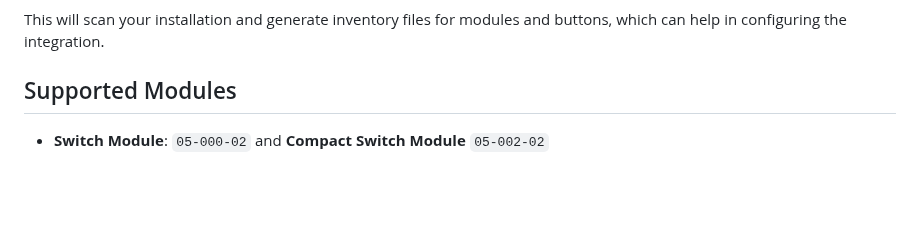
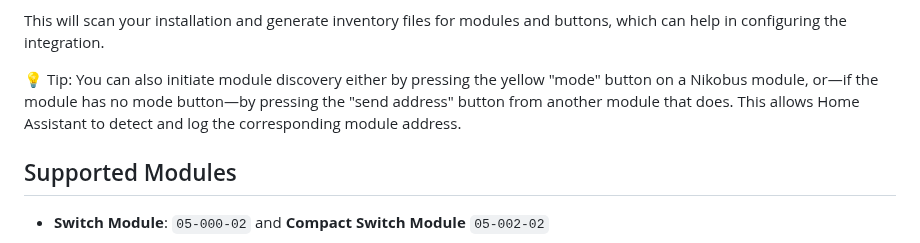
Before and after one commit to fdebrus/Nikobus-HA, a Markdown page: README.md, the part around the change. Rendered like a GitHub page; blank space fills up the shorter version.

```diff
--- a/README.md
+++ b/README.md
@@ -21,6 +21,8 @@ To start the discovery process, follow these steps:
 4. Call the action: "**Nikobus Integration: query_module_inventory**"
 
 This will scan your installation and generate inventory files for modules and buttons, which can help in configuring the integration.
+
+💡 Tip: You can also initiate module discovery either by pressing the yellow "mode" button on a Nikobus module, or—if the module has no mode button—by pressing the "send address" button from another module that does. This allows Home Assistant to detect and log the corresponding module address.
 
 ## Supported Modules
 
```
